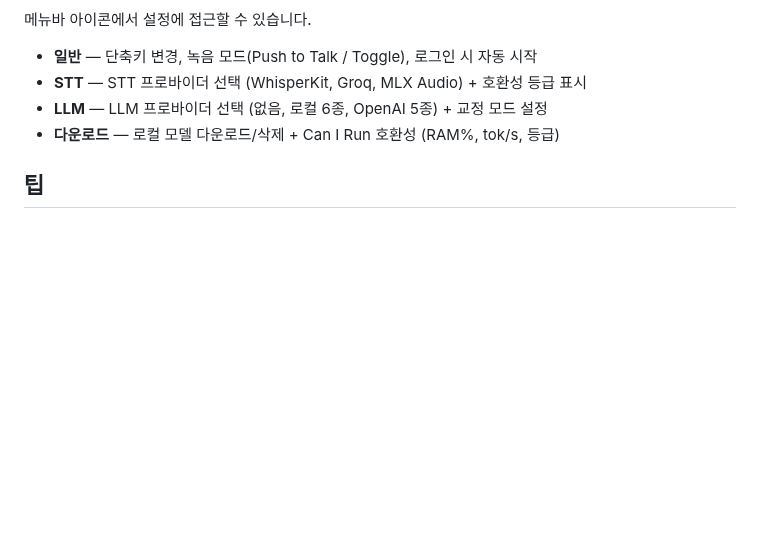
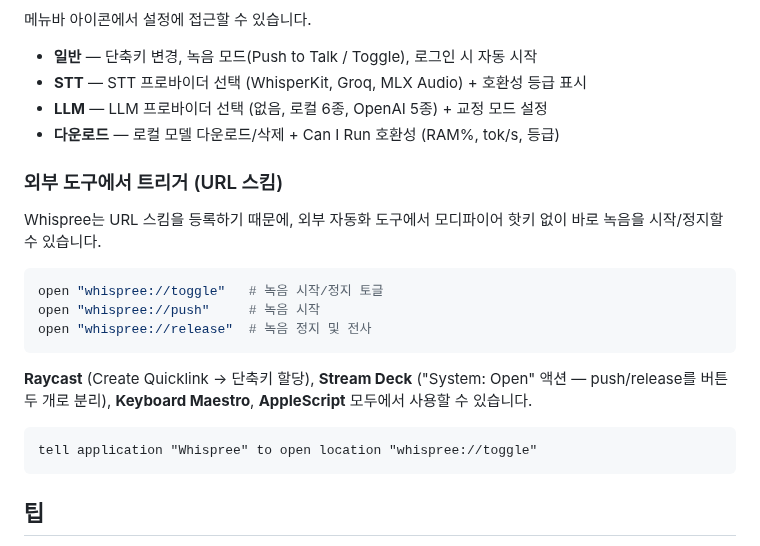
Before and after one commit to Arsture/whispree, a Markdown page: README.ko.md, the part around the change. Drawn GitHub-style; blank space fills up the shorter version.

Commit message:
docs: README에 URL 스킴 사용법 추가 (#5)
외부 도구(Raycast, Stream Deck, Keyboard Maestro, AppleScript)에서
whispree://toggle/push/release URL 스킴으로 녹음을 트리거하는 방법
추가.

````diff
--- a/README.ko.md
+++ b/README.ko.md
@@ -104,6 +104,22 @@ SPM 의존성은 첫 빌드 시 자동으로 해결됩니다.
 - **LLM** — LLM 프로바이더 선택 (없음, 로컬 6종, OpenAI 5종) + 교정 모드 설정
 - **다운로드** — 로컬 모델 다운로드/삭제 + Can I Run 호환성 (RAM%, tok/s, 등급)
 
+### 외부 도구에서 트리거 (URL 스킴)
+
+Whispree는 URL 스킴을 등록하기 때문에, 외부 자동화 도구에서 모디파이어 핫키 없이 바로 녹음을 시작/정지할 수 있습니다.
+
+```bash
+open "whispree://toggle"   # 녹음 시작/정지 토글
+open "whispree://push"     # 녹음 시작
+open "whispree://release"  # 녹음 정지 및 전사
+```
+
+**Raycast** (Create Quicklink → 단축키 할당), **Stream Deck** ("System: Open" 액션 — push/release를 버튼 두 개로 분리), **Keyboard Maestro**, **AppleScript** 모두에서 사용할 수 있습니다.
+
+```applescript
+tell application "Whispree" to open location "whispree://toggle"
+```
+
 ## 팁
 
 > **Structured Mode를 기본으로 쓰세요.** AI한테 말로 지시하는 경우가 많다면, LLM 설정에서 Structured 모드를 켜두세요. 두서없이 말해도 불릿포인트로 정리된 프롬프트가 들어갑니다. 머릿속에 아이디어가 명확할수록 효과가 큽니다 — 타이핑으로 정리하는 시간이 통째로 사라집니다.
````
Also changed, not shown: README.md (+16 -0 lines).
